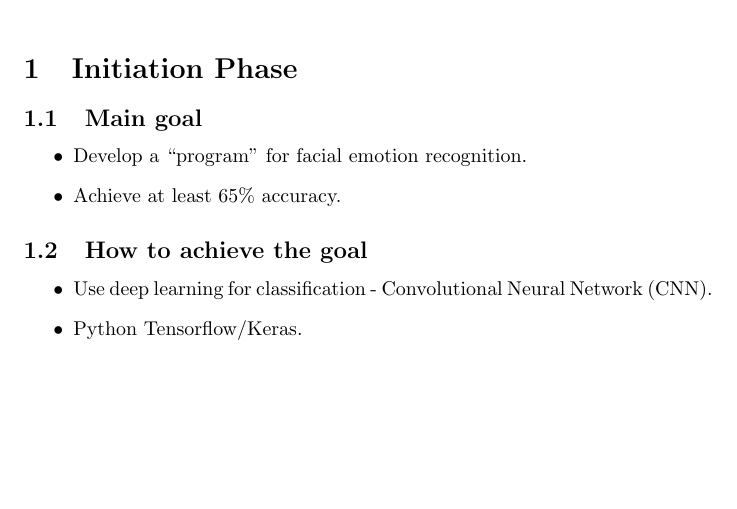
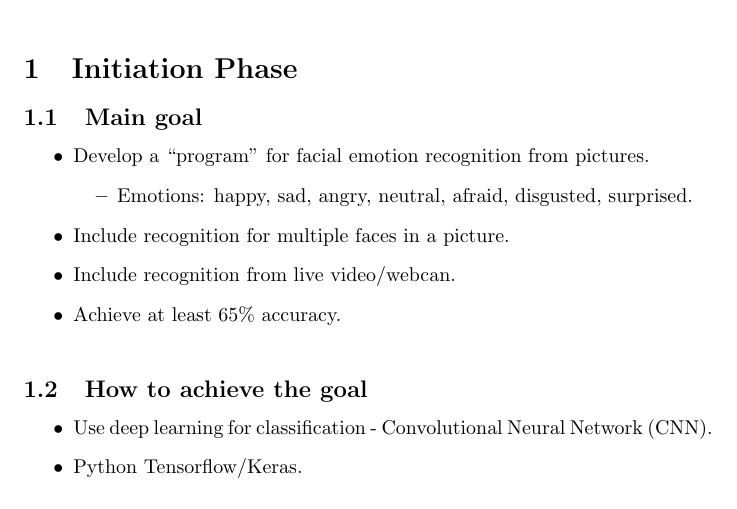
Before and after one commit to XamLe/facial_emotion, a LaTeX document (EmotionRecognition.tex): part of page 1 of 2, cut so that both start at the same text, the shorter picture padded with empty space. Compiled offline with pdfLaTeX.

Commit message:
Update EmotionRecognition.tex

```diff
--- a/EmotionRecognition.tex
+++ b/EmotionRecognition.tex
@@ -2,6 +2,7 @@
 
 \usepackage{amsmath}
 \usepackage[utf8]{inputenc}
+\usepackage{graphicx}
 
 \begin{document}
 \author{hej}
@@ -11,6 +12,11 @@
 \section{Initiation Phase}
 \subsection{Main goal}
 \begin{itemize}
-\item Develop a ``program'' for facial emotion recognition.
+\item Develop a ``program'' for facial emotion recognition from pictures.
+    \begin{itemize}
+    \item Emotions: happy, sad, angry, neutral, afraid, disgusted, surprised.
+    \end{itemize}
+\item Include recognition for multiple faces in a picture.
+\item Include recognition from live video/webcan.
 \item Achieve at least $65$\% accuracy.
 \end{itemize}
@@ -17,3 +27,4 @@
+\end{figure}
 
 \subsection{How to achieve the goal}
 \begin{itemize}
```
Also changed, not shown: EmotionRecognition.tex (4 more changed lines).
